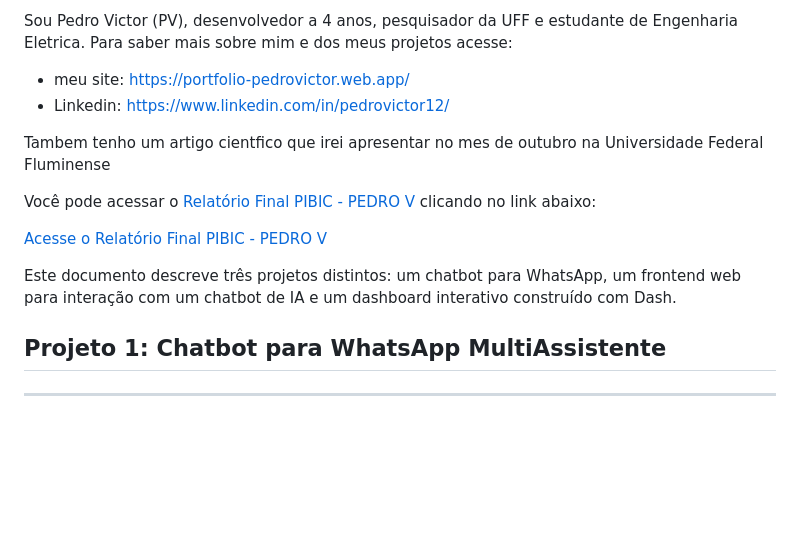
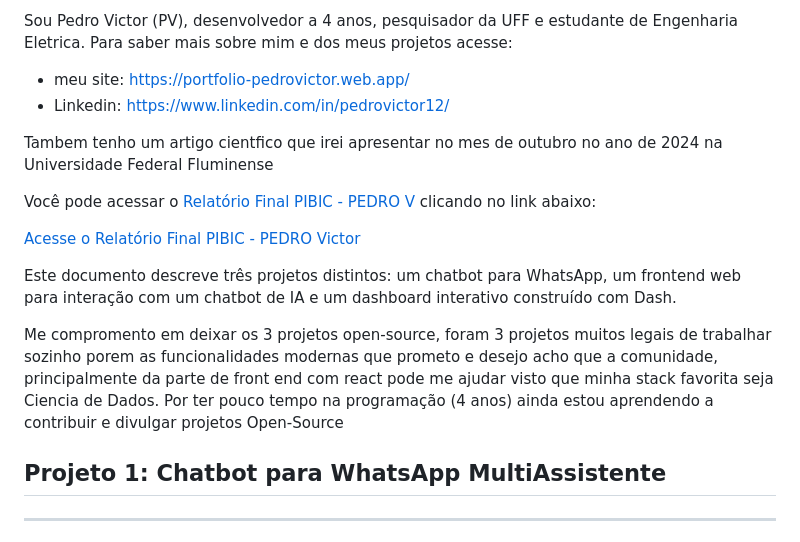
Before and after one commit to PedroVic12/ia-gemini-alura3, a Markdown page: README.md, the part around the change. GitHub-like rendering; blank space fills up the shorter version.

```diff
--- a/README.md
+++ b/README.md
@@ -9,13 +9,16 @@ Sou Pedro Victor (PV), desenvolvedor a 4 anos, pesquisador da UFF e estudante de
 - meu site: https://portfolio-pedrovictor.web.app/
 - Linkedin: https://www.linkedin.com/in/pedrovictor12/
 
-Tambem tenho um artigo cientfico que irei apresentar no mes de outubro na Universidade Federal Fluminense
+Tambem tenho um artigo cientfico que irei apresentar no mes de outubro no ano de 2024 na Universidade Federal Fluminense
 
 Você pode acessar o [Relatório Final PIBIC - PEDRO V](https://raw.githubusercontent.com/PedroVic12/ia-gemini-alura3/main/Relat%C3%B3rio%20Final%20PIBIC%20-%20PEDRO%20V.pdf) clicando no link abaixo:
 
-<a href="https://raw.githubusercontent.com/PedroVic12/ia-gemini-alura3/main/Relat%C3%B3rio%20Final%20PIBIC%20-%20PEDRO%20V.pdf" target="_blank">Acesse o Relatório Final PIBIC - PEDRO V</a>
+<a href="https://raw.githubusercontent.com/PedroVic12/ia-gemini-alura3/main/Relat%C3%B3rio%20Final%20PIBIC%20-%20PEDRO%20V.pdf" target="_blank">Acesse o Relatório Final PIBIC - PEDRO Victor</a>
 
 Este documento descreve três projetos distintos: um chatbot para WhatsApp, um frontend web para interação com um chatbot de IA e um dashboard interativo construído com Dash.
+
+Me compromento em deixar os 3 projetos open-source, foram 3 projetos muitos legais de trabalhar sozinho porem as funcionalidades modernas que prometo e desejo acho que a comunidade, principalmente da parte de front end com react pode me ajudar visto que minha stack favorita seja Ciencia de Dados. Por ter pouco tempo na programação (4 anos) ainda estou aprendendo a contribuir e divulgar projetos Open-Source
+
 
 ## Projeto 1: Chatbot para WhatsApp MultiAssistente
 ---
```
